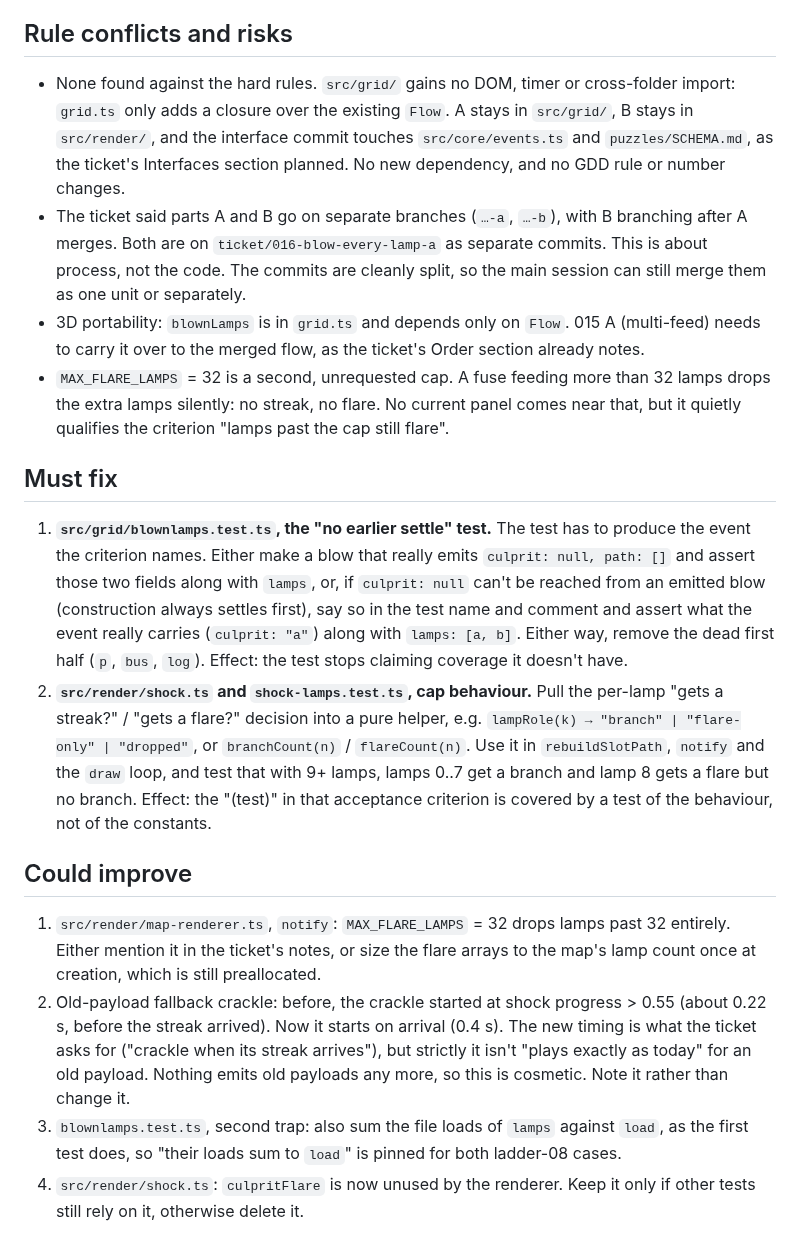
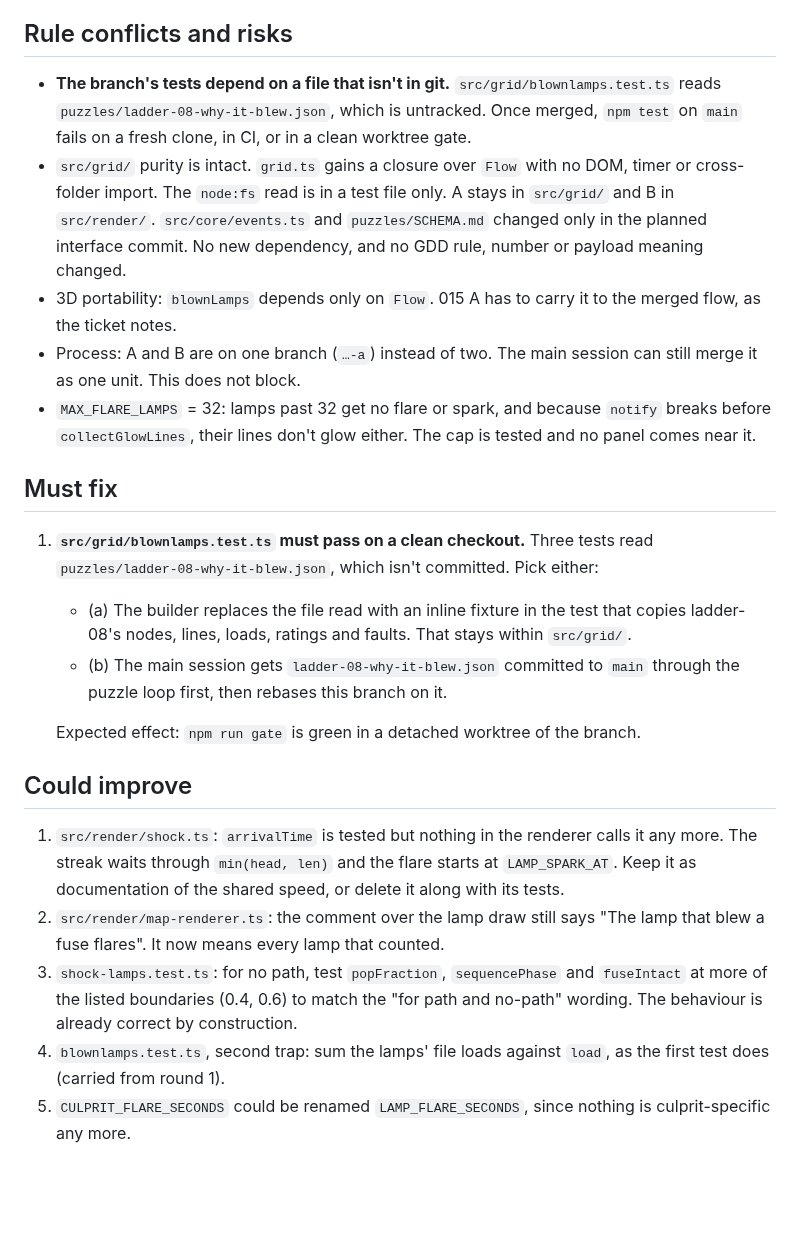
Before and after one commit to joshkeal-daboyz/rest-prototype, a Markdown page: reviews/016-blow-every-lamp.md, the part around one of its changes. Rendered like a GitHub page; blank space fills up the shorter version.

Commit message:
Review 016 round 2 (partly; must-fix 1 fixed in the previous commit)
Co-Authored-By: Claude Sonnet 5.5 <noreply@anthropic.com>

```diff
--- a/reviews/016-blow-every-lamp.md
+++ b/reviews/016-blow-every-lamp.md
@@ -30,16 +31,21 @@ Reviewed commits 33a436e (interface), 6d82b13 (A) and 1e9a676 (B) via `git diff
 
 ## Rule conflicts and risks
-- None found against the hard rules. `src/grid/` gains no DOM, timer or cross-folder import: `grid.ts` only adds a closure over the existing `Flow`. A stays in `src/grid/`, B stays in `src/render/`, and the interface commit touches `src/core/events.ts` and `puzzles/SCHEMA.md`, as the ticket's Interfaces section planned. No new dependency, and no GDD rule or number changes.
-- The ticket said parts A and B go on separate branches (`…-a`, `…-b`), with B branching after A merges. Both are on `ticket/016-blow-every-lamp-a` as separate commits. This is about process, not the code. The commits are cleanly split, so the main session can still merge them as one unit or separately.
-- 3D portability: `blownLamps` is in `grid.ts` and depends only on `Flow`. 015 A (multi-feed) needs to carry it over to the merged flow, as the ticket's Order section already notes.
-- `MAX_FLARE_LAMPS` = 32 is a second, unrequested cap. A fuse feeding more than 32 lamps drops the extra lamps silently: no streak, no flare. No current panel comes near that, but it quietly qualifies the criterion "lamps past the cap still flare".
+- **The branch's tests depend on a file that isn't in git.** `src/grid/blownlamps.test.ts` reads `puzzles/ladder-08-why-it-blew.json`, which is untracked. Once merged, `npm test` on `main` fails on a fresh clone, in CI, or in a clean worktree gate.
+- `src/grid/` purity is intact. `grid.ts` gains a closure over `Flow` with no DOM, timer or cross-folder import. The `node:fs` read is in a test file only. A stays in `src/grid/` and B in `src/render/`. `src/core/events.ts` and `puzzles/SCHEMA.md` changed only in the planned interface commit. No new dependency, and no GDD rule, number or payload meaning changed.
+- 3D portability: `blownLamps` depends only on `Flow`. 015 A has to carry it to the merged flow, as the ticket notes.
+- Process: A and B are on one branch (`…-a`) instead of two. The main session can still merge it as one unit. This does not block.
+- `MAX_FLARE_LAMPS` = 32: lamps past 32 get no flare or spark, and because `notify` breaks before `collectGlowLines`, their lines don't glow either. The cap is tested and no panel comes near it.
 
 ## Must fix
-1. **`src/grid/blownlamps.test.ts`, the "no earlier settle" test.** The test has to produce the event the criterion names. Either make a blow that really emits `culprit: null, path: []` and assert those two fields along with `lamps`, or, if `culprit: null` can't be reached from an emitted blow (construction always settles first), say so in the test name and comment and assert what the event really carries (`culprit: "a"`) along with `lamps: [a, b]`. Either way, remove the dead first half (`p`, `bus`, `log`). Effect: the test stops claiming coverage it doesn't have.
-2. **`src/render/shock.ts` and `shock-lamps.test.ts`, cap behaviour.** Pull the per-lamp "gets a streak?" / "gets a flare?" decision into a pure helper, e.g. `lampRole(k) → "branch" | "flare-only" | "dropped"`, or `branchCount(n)` / `flareCount(n)`. Use it in `rebuildSlotPath`, `notify` and the `draw` loop, and test that with 9+ lamps, lamps 0..7 get a branch and lamp 8 gets a flare but no branch. Effect: the "(test)" in that acceptance criterion is covered by a test of the behaviour, not of the constants.
+1. **`src/grid/blownlamps.test.ts` must pass on a clean checkout.** Three tests read `puzzles/ladder-08-why-it-blew.json`, which isn't committed. Pick either:
+   - (a) The builder replaces the file read with an inline fixture in the test that copies ladder-08's nodes, lines, loads, ratings and faults. That stays within `src/grid/`.
+   - (b) The main session gets `ladder-08-why-it-blew.json` committed to `main` through the puzzle loop first, then rebases this branch on it.
+
+   Expected effect: `npm run gate` is green in a detached worktree of the branch.
 
 ## Could improve
-1. `src/render/map-renderer.ts`, `notify`: `MAX_FLARE_LAMPS` = 32 drops lamps past 32 entirely. Either mention it in the ticket's notes, or size the flare arrays to the map's lamp count once at creation, which is still preallocated.
-2. Old-payload fallback crackle: before, the crackle started at shock progress > 0.55 (about 0.22 s, before the streak arrived). Now it starts on arrival (0.4 s). The new timing is what the ticket asks for ("crackle when its streak arrives"), but strictly it isn't "plays exactly as today" for an old payload. Nothing emits old payloads any more, so this is cosmetic. Note it rather than change it.
-3. `blownlamps.test.ts`, second trap: also sum the file loads of `lamps` against `load`, as the first test does, so "their loads sum to `load`" is pinned for both ladder-08 cases.
-4. `src/render/shock.ts`: `culpritFlare` is now unused by the renderer. Keep it only if other tests still rely on it, otherwise delete it.
+1. `src/render/shock.ts`: `arrivalTime` is tested but nothing in the renderer calls it any more. The streak waits through `min(head, len)` and the flare starts at `LAMP_SPARK_AT`. Keep it as documentation of the shared speed, or delete it along with its tests.
+2. `src/render/map-renderer.ts`: the comment over the lamp draw still says "The lamp that blew a fuse flares". It now means every lamp that counted.
+3. `shock-lamps.test.ts`: for no path, test `popFraction`, `sequencePhase` and `fuseIntact` at more of the listed boundaries (0.4, 0.6) to match the "for path and no-path" wording. The behaviour is already correct by construction.
+4. `blownlamps.test.ts`, second trap: sum the lamps' file loads against `load`, as the first test does (carried from round 1).
+5. `CULPRIT_FLARE_SECONDS` could be renamed `LAMP_FLARE_SECONDS`, since nothing is culprit-specific any more.
```
Also changed, not shown: other parts of reviews/016-blow-every-lamp.md (+20 -19 lines).
